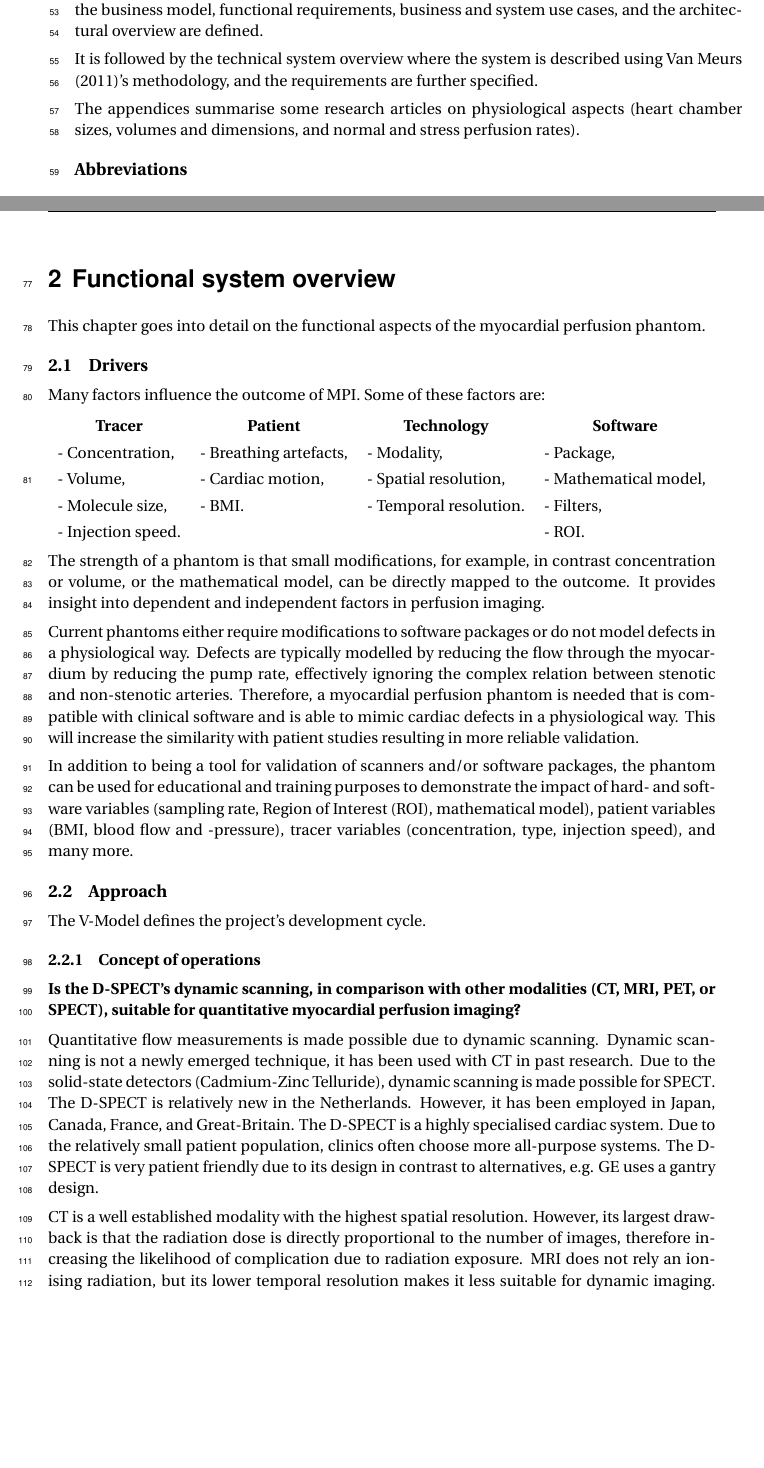
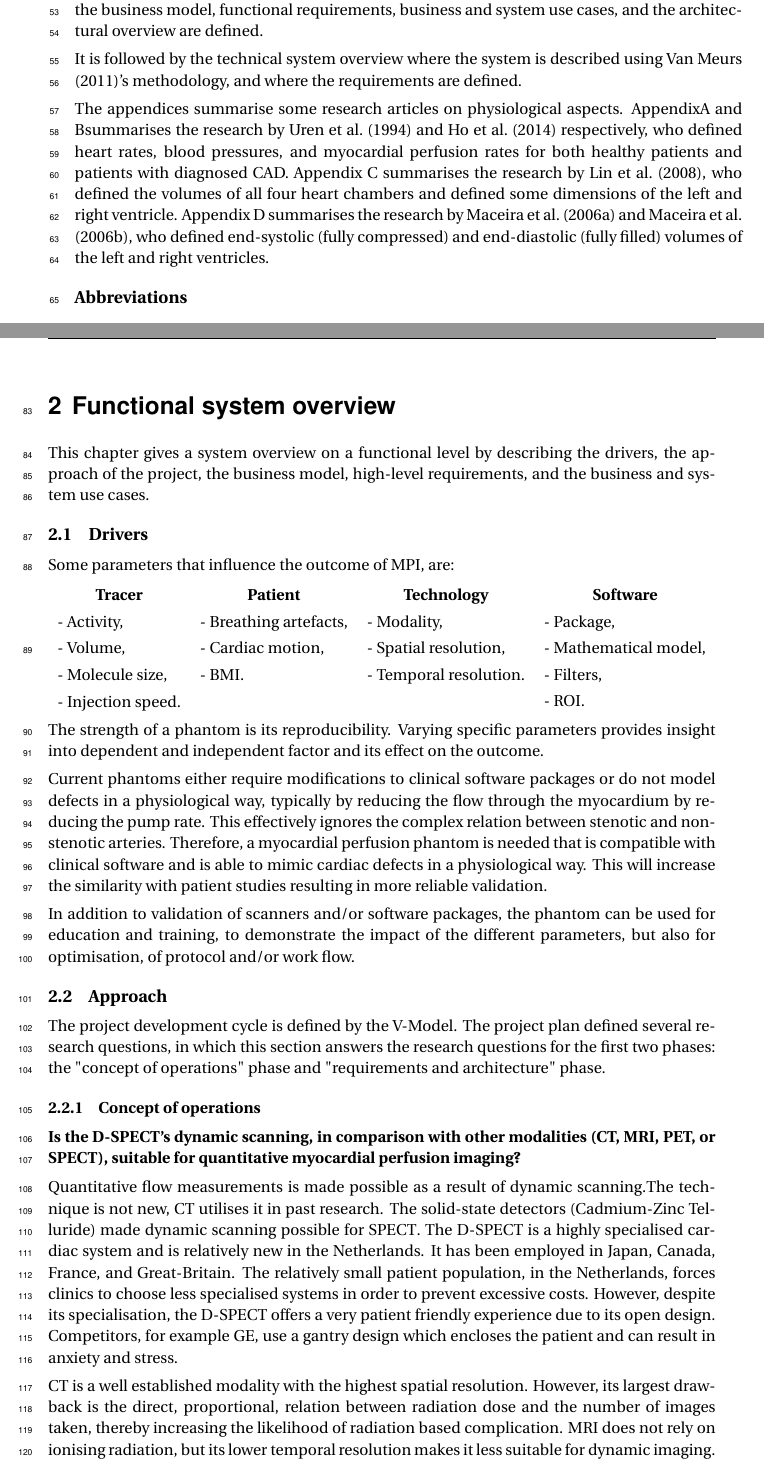
Before and after one commit to gijsje789/Final-Thesis, a LaTeX thesis (document.tex, which reads ch-FunctionalRequirements.tex, ch-Introduction.tex): two parts of pages 11 and 12 of 31, joined at a grey line, cut so that both start at the same text, the shorter picture padded with empty space. The pictures show the PDF file document.pdf that the author committed with the source.

Commit message:
Finalised version of the system requirements document.

```diff
--- a/ch-FunctionalRequirements.tex
+++ b/ch-FunctionalRequirements.tex
@@ -1,30 +1,30 @@
 \chapter{Functional system overview}
-This chapter goes into detail on the functional aspects of the myocardial perfusion phantom.
+This chapter gives a system overview on a functional level by describing the drivers, the approach of the project, the business model, high-level requirements, and the business and system use cases.
 \section{Drivers}
 \label{sec:drivers}
-Many factors influence the outcome of \ac{MPI}. Some of these factors are:
+Some parameters that influence the outcome of \ac{MPI}, are:
 
 \begin{tabular}{llll}
  	\multicolumn{1}{c}{\textbf{Tracer}} & \multicolumn{1}{c}{\textbf{Patient}} & \multicolumn{1}{c}{\textbf{Technology}} & \multicolumn{1}{c}{\textbf{Software}} \\
-		- Concentration, & - Breathing artefacts, & - Modality, & - Package, \\
+		- Activity, & - Breathing artefacts, & - Modality, & - Package, \\
 		- Volume, & - Cardiac motion, &  - Spatial resolution, & - Mathematical model, \\
 		- Molecule size, & - BMI. & - Temporal resolution. & - Filters,\\
 		- Injection speed.  & & & \makecell[l]{- \acs{ROI}.}\\
 \end{tabular}
 
-The strength of a phantom is that small modifications, for example, in contrast concentration or volume, or the mathematical model,  can be directly mapped to the outcome. It provides insight into dependent and independent factors in perfusion imaging.
+The strength of a phantom is its reproducibility. Varying specific parameters provides insight into dependent and independent factor and its effect on the outcome.
 
-Current phantoms either require modifications to software packages or do not model defects in a physiological way. Defects are typically modelled by reducing the flow through the myocardium by reducing the pump rate, effectively ignoring the complex relation between stenotic and non-stenotic arteries. Therefore, a myocardial perfusion phantom is needed that is compatible with clinical software and is able to mimic cardiac defects in a physiological way. This will increase the similarity with patient studies resulting in more reliable validation.
+Current phantoms either require modifications to clinical software packages or do not model defects in a physiological way, typically by reducing the flow through the myocardium by reducing the pump rate. This effectively ignores the complex relation between stenotic and non-stenotic arteries. Therefore, a myocardial perfusion phantom is needed that is compatible with clinical software and is able to mimic cardiac defects in a physiological way. This will increase the similarity with patient studies resulting in more reliable validation.
 
-In addition to being a tool for validation of scanners and/or software packages, the phantom can be used for educational and training purposes to demonstrate the impact of hard- and software variables (sampling rate, \acf{ROI}, mathematical model), patient variables (BMI, blood flow and -pressure), tracer variables (concentration, type, injection speed), and many more.
+In addition to validation of scanners and/or software packages, the phantom can be used for education and training, to demonstrate the impact of the different parameters, but also for optimisation, of protocol and/or work flow.
 
 \section{Approach}
-The V-Model defines the project's development cycle.
+The project development cycle is defined by the V-Model. The project plan defined several research questions, in which this section answers the research questions for the first two phases: the "concept of operations" phase and "requirements and architecture" phase.
 
 \subsection{Concept of operations}
 \label{sec:concept_oper}
 \subsection*{Is the D-SPECT's dynamic scanning, in comparison with other modalities (CT, MRI, PET, or SPECT), suitable for quantitative myocardial perfusion imaging?}
-Quantitative flow measurements is made possible due to dynamic scanning. Dynamic scanning is not a newly emerged technique, it has been used with \ac{CT} in past research. Due to the solid-state detectors (Cadmium-Zinc Telluride), dynamic scanning is made possible for \ac{SPECT}. The D-SPECT is relatively new in the Netherlands. However, it has been employed in Japan, Canada, France, and Great-Britain. The D-SPECT is a highly specialised cardiac system. Due to the relatively small patient population, clinics often choose more all-purpose systems. The D-SPECT is very patient friendly due to its design in contrast to alternatives, e.g. GE uses a gantry design.
+Quantitative flow measurements is made possible as a result of dynamic scanning.The technique is not new, \ac{CT} utilises it in past research. The solid-state detectors (Cadmium-Zinc Telluride) made dynamic scanning possible for \ac{SPECT}. The D-SPECT is a highly specialised cardiac system and is relatively new in the Netherlands. It has been employed in Japan, Canada, France, and Great-Britain. The relatively small patient population, in the Netherlands, forces clinics to choose less specialised systems in order to prevent excessive costs. However, despite its specialisation, the D-SPECT offers a very patient friendly experience due to its open design. Competitors, for example GE, use a gantry design which encloses the patient and can result in anxiety and stress.
 
-\ac{CT} is a well established modality with the highest spatial resolution. However, its largest drawback is that the radiation dose is directly proportional to the number of images, therefore increasing the likelihood of complication due to radiation exposure. \ac{MRI} does not rely an ionising radiation, but its lower temporal resolution makes it less suitable for dynamic imaging. \ac{SPECT} and \ac{PET} use radioactive tracers to image blood flow, thus exposing the patient to some degree of radiation. However, it is not directly proportional to the amount of images taken and is therefore less dangerous than \ac{CT}.
+\ac{CT} is a well established modality with the highest spatial resolution. However, its largest drawback is the direct, proportional, relation between radiation dose and the number of images taken, thereby increasing the likelihood of radiation based complication. \ac{MRI} does not rely on ionising radiation, but its lower temporal resolution makes it less suitable for dynamic imaging. It does offer the best tissue discrimination. \ac{SPECT} and \ac{PET} both use radioactive tracers to image blood flow, thus exposing the patient to some degree of radiation. However, it is not directly proportional to the number of images taken. D-SPECT offers significant dose reduction, due to more sensitive detectors, which reduces the strain and risk for patients.
 
@@ -48,5 +48,5 @@ Dynamic scanning yield quantitative results, i.e. absolute perfusion rates, whic
 
-In short, the phantom can be used for educational and training purposes, as well as for calibration or optimisation.
+In short, the phantom can be used for validation, education, training, calibration or optimisation.
 
 The phantom will distinguish itself from other phantoms due to its more true-to-nature design, ability to physiologically mimic cardiac defects, and the possibility of modelling different compartment models.
 
@@ -69 +68,2 @@ This table summarises the functional requirements for the prototype myocardial p
 	\rowcolor{Gray}
+	FR02 & The phantom must be able to simulate blood flow at low flow rates (myocardial flow). \\
--- a/ch-Introduction.tex
+++ b/ch-Introduction.tex
@@ -12,9 +12,9 @@ A myocardial perfusion phantom will be developed that is able to simulate the bl
 \rrod{This section}
 This document starts by giving a functional system overview where the drivers, the approach, the business model, functional requirements, business and system use cases, and the architectural overview are defined.
 
-It is followed by the technical system overview where the system is described using \cite{van2011modeling}'s methodology, and the requirements are further specified.
+It is followed by the technical system overview where the system is described using \cite{van2011modeling}'s methodology, and where the requirements are defined.
 
-The appendices summarise some research articles on physiological aspects (heart chamber sizes, volumes and dimensions, and normal and stress perfusion rates).
+The appendices summarise some research articles on physiological aspects. Appendix\ref{app:physoverview} and \ref{app:physoverview_ho}summarises the research by \cite{uren1994relation} and \cite{ho2014dynamic} respectively, who defined heart rates, blood pressures, and myocardial perfusion rates for both healthy patients and patients with diagnosed CAD. Appendix \ref{app:chamber_volume} summarises the research by \cite{lin2008cardiac}, who defined the volumes of all four heart chambers and defined some dimensions of the left and right ventricle. Appendix \ref{app:chamber_volume_mac} summarises the research by \cite{maceira2006normalizedleft} and \cite{maceira2006normalizedright}, who defined end-systolic (fully compressed) and end-diastolic (fully filled) volumes of the left and right ventricles.
 
 \section*{Abbreviations}
 \begin{multicols}{2}
```
Also changed, not shown: Preface.tex (+2 -1 lines), ch-TechnicalRequirements.tex (+2 -2 lines), document.pdf, ch-FunctionalRequirements.tex (12 more changed lines).
